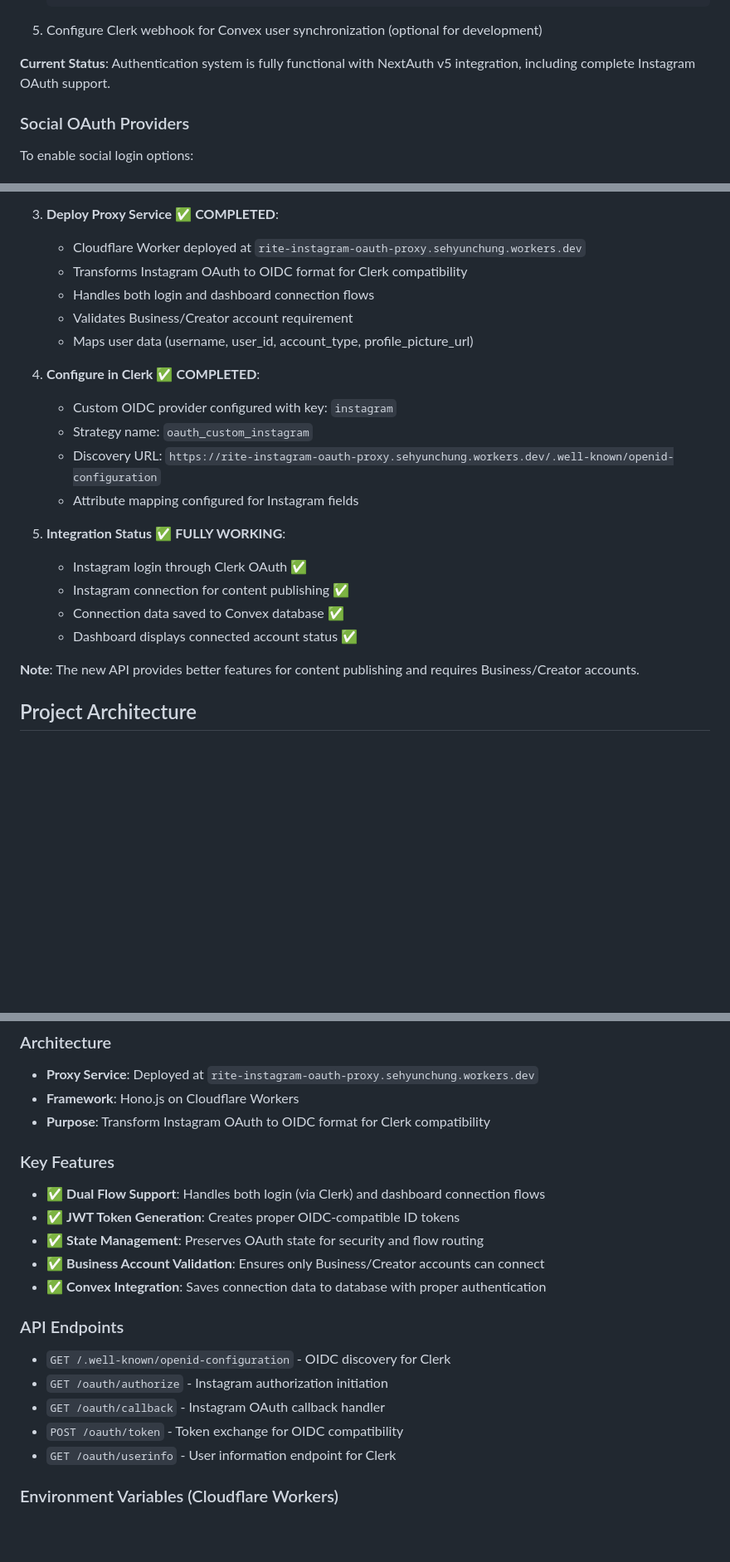
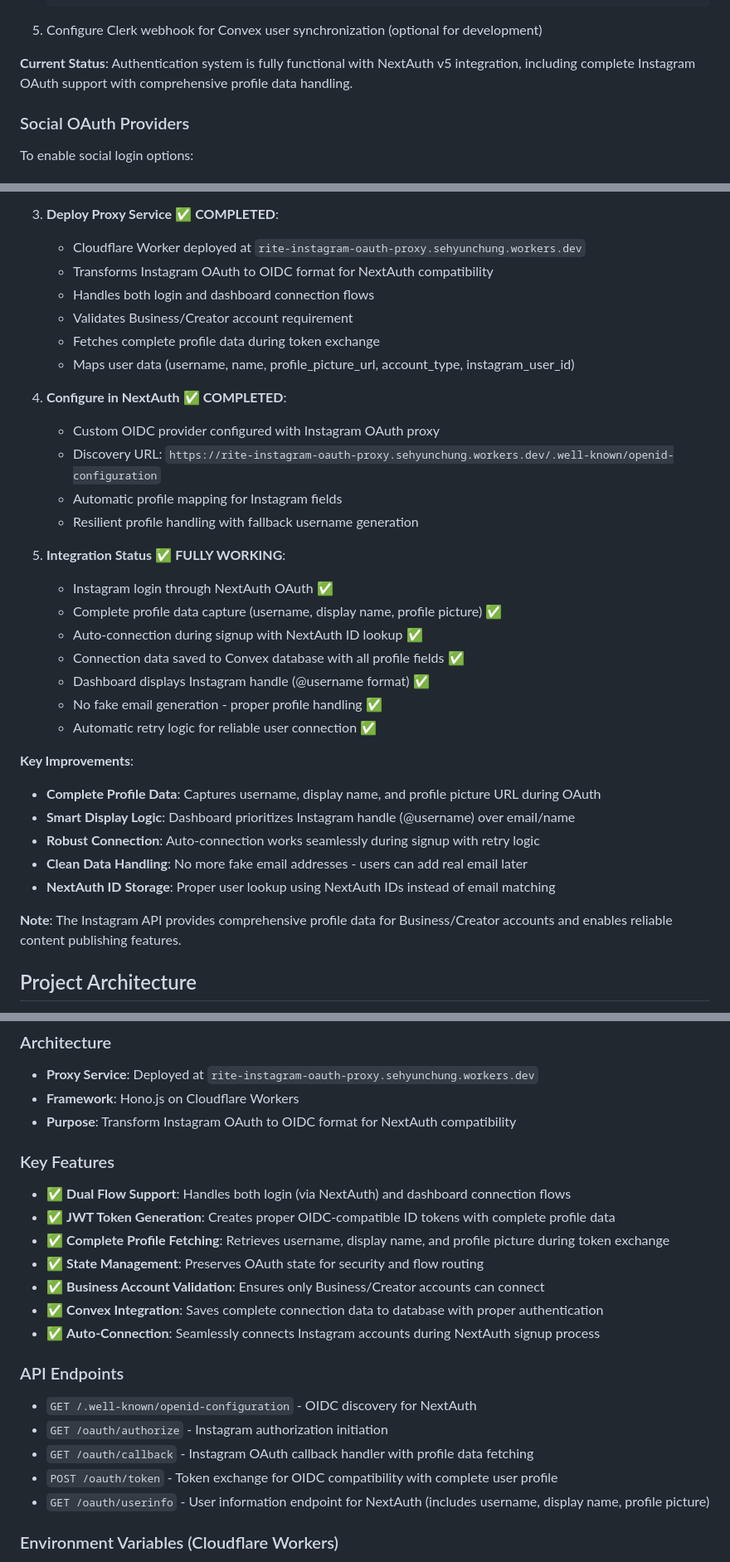
Before and after one commit to sehyunchung/rite, a Markdown page: CLAUDE.md, 3 parts joined by grey strips. Shown at 83% size. GitHub-like rendering; blank space fills up the shorter version.

Commit message:
docs: update Instagram OAuth documentation to reflect complete implementation
- Update authentication setup section with comprehensive profile data handling
- Document complete Instagram OAuth integration status with all recent improvements
- Add new features: auto-connection, handle display, profile data capture
- Update technical architecture with instagramConnections table and new endpoints
- Expand Phase 2.7 development status to include all completed features
- Remove outdated limitations and reflect current fully working implementation

Key documented features:
- Complete profile data capture (username, display name, profile picture)
- Dashboard Instagram handle display (@username format)
- Auto-connection during signup with NextAuth ID lookup
- No fake email generation - clean profile handling
- Automatic retry logic for reliable connections
- Smart user lookup using NextAuth IDs

The documentation now accurately reflects the fully operational Instagram OAuth
integration with comprehensive account data handling.

🤖 Generated with [Claude Code](https://claude.ai/code)

Co-Authored-By: Claude <noreply@anthropic.com>

````diff
--- a/CLAUDE.md
+++ b/CLAUDE.md
@@ -37,7 +37,7 @@ The application uses Clerk for authentication. To set up authentication:
    ```
 5. Configure Clerk webhook for Convex user synchronization (optional for development)
 
-**Current Status**: Authentication system is fully functional with NextAuth v5 integration, including complete Instagram OAuth support.
+**Current Status**: Authentication system is fully functional with NextAuth v5 integration, including complete Instagram OAuth support with comprehensive profile data handling.
 
 ### Social OAuth Providers
 To enable social login options:
@@ -70,24 +70,35 @@ Instagram login requires a custom OAuth proxy service since Instagram is not nat
 
 3. **Deploy Proxy Service** ✅ **COMPLETED**:
    - Cloudflare Worker deployed at `rite-instagram-oauth-proxy.sehyunchung.workers.dev`
-   - Transforms Instagram OAuth to OIDC format for Clerk compatibility
+   - Transforms Instagram OAuth to OIDC format for NextAuth compatibility
    - Handles both login and dashboard connection flows
    - Validates Business/Creator account requirement
-   - Maps user data (username, user_id, account_type, profile_picture_url)
+   - Fetches complete profile data during token exchange
+   - Maps user data (username, name, profile_picture_url, account_type, instagram_user_id)
 
-4. **Configure in Clerk** ✅ **COMPLETED**:
-   - Custom OIDC provider configured with key: `instagram`
-   - Strategy name: `oauth_custom_instagram`
+4. **Configure in NextAuth** ✅ **COMPLETED**:
+   - Custom OIDC provider configured with Instagram OAuth proxy
    - Discovery URL: `https://rite-instagram-oauth-proxy.sehyunchung.workers.dev/.well-known/openid-configuration`
-   - Attribute mapping configured for Instagram fields
+   - Automatic profile mapping for Instagram fields
+   - Resilient profile handling with fallback username generation
 
 5. **Integration Status** ✅ **FULLY WORKING**:
-   - Instagram login through Clerk OAuth ✅
-   - Instagram connection for content publishing ✅
-   - Connection data saved to Convex database ✅
-   - Dashboard displays connected account status ✅
+   - Instagram login through NextAuth OAuth ✅
+   - Complete profile data capture (username, display name, profile picture) ✅
+   - Auto-connection during signup with NextAuth ID lookup ✅
+   - Connection data saved to Convex database with all profile fields ✅
+   - Dashboard displays Instagram handle (@username format) ✅
+   - No fake email generation - proper profile handling ✅
+   - Automatic retry logic for reliable user connection ✅
 
-**Note**: The new API provides better features for content publishing and requires Business/Creator accounts.
+**Key Improvements**:
+- **Complete Profile Data**: Captures username, display name, and profile picture URL during OAuth
+- **Smart Display Logic**: Dashboard prioritizes Instagram handle (@username) over email/name
+- **Robust Connection**: Auto-connection works seamlessly during signup with retry logic
+- **Clean Data Handling**: No more fake email addresses - users can add real email later
+- **NextAuth ID Storage**: Proper user lookup using NextAuth IDs instead of email matching
+
+**Note**: The Instagram API provides comprehensive profile data for Business/Creator accounts and enables reliable content publishing features.
 
 ## Project Architecture
 
@@ -385,21 +404,23 @@ The Instagram OAuth integration uses a custom Cloudflare Workers proxy to bridge
 ### Architecture
 - **Proxy Service**: Deployed at `rite-instagram-oauth-proxy.sehyunchung.workers.dev`
 - **Framework**: Hono.js on Cloudflare Workers
-- **Purpose**: Transform Instagram OAuth to OIDC format for Clerk compatibility
+- **Purpose**: Transform Instagram OAuth to OIDC format for NextAuth compatibility
 
 ### Key Features
-- ✅ **Dual Flow Support**: Handles both login (via Clerk) and dashboard connection flows
-- ✅ **JWT Token Generation**: Creates proper OIDC-compatible ID tokens
+- ✅ **Dual Flow Support**: Handles both login (via NextAuth) and dashboard connection flows
+- ✅ **JWT Token Generation**: Creates proper OIDC-compatible ID tokens with complete profile data
+- ✅ **Complete Profile Fetching**: Retrieves username, display name, and profile picture during token exchange
 - ✅ **State Management**: Preserves OAuth state for security and flow routing
 - ✅ **Business Account Validation**: Ensures only Business/Creator accounts can connect
-- ✅ **Convex Integration**: Saves connection data to database with proper authentication
+- ✅ **Convex Integration**: Saves complete connection data to database with proper authentication
+- ✅ **Auto-Connection**: Seamlessly connects Instagram accounts during NextAuth signup process
 
 ### API Endpoints
-- `GET /.well-known/openid-configuration` - OIDC discovery for Clerk
+- `GET /.well-known/openid-configuration` - OIDC discovery for NextAuth
 - `GET /oauth/authorize` - Instagram authorization initiation
-- `GET /oauth/callback` - Instagram OAuth callback handler
-- `POST /oauth/token` - Token exchange for OIDC compatibility
-- `GET /oauth/userinfo` - User information endpoint for Clerk
+- `GET /oauth/callback` - Instagram OAuth callback handler with profile data fetching
+- `POST /oauth/token` - Token exchange for OIDC compatibility with complete user profile
+- `GET /oauth/userinfo` - User information endpoint for NextAuth (includes username, display name, profile picture)
 
 ### Environment Variables (Cloudflare Workers)
 - `INSTAGRAM_CLIENT_ID` - Instagram app client ID
````
Also changed, not shown: other parts of CLAUDE.md (+19 -11 lines).
